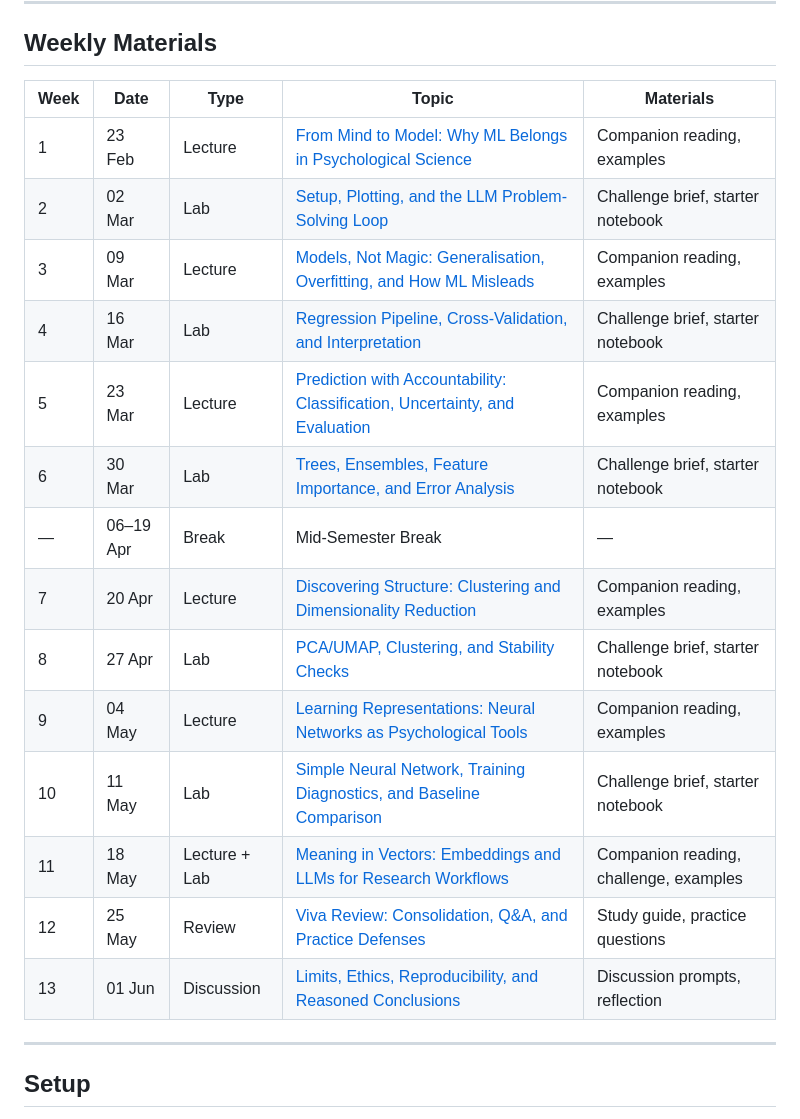
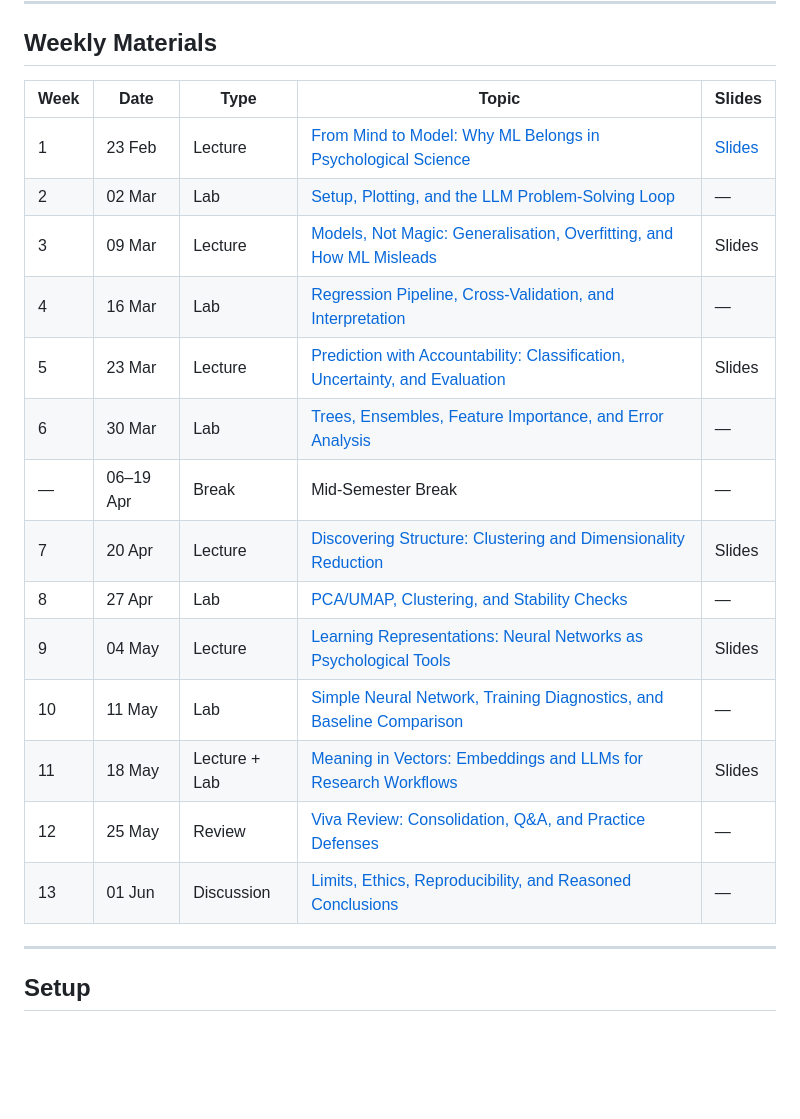
Before and after one commit to xkiwilabs/Practical-AI-for-Behavioural-Science, a Markdown page: README.md, the part around the change. Drawn GitHub-style; blank space fills up the shorter version.

Commit message:
Add slides links to weekly table and Week 1 overview
Replace Materials column with Slides column in root README table.
Add link to lecture slides in Week 1 companion reading overview.

```diff
--- a/README.md
+++ b/README.md
@@ -38,22 +38,22 @@ My research sits at the intersection of experimental psychology, cognitive scien
 
 ## Weekly Materials
 
-| Week | Date | Type | Topic | Materials |
-|------|------|------|-------|-----------|
-| 1 | 23 Feb | Lecture | [From Mind to Model: Why ML Belongs in Psychological Science](weeks/week-01-lecture/) | Companion reading, examples |
-| 2 | 02 Mar | Lab | [Setup, Plotting, and the LLM Problem-Solving Loop](weeks/week-02-lab/) | Challenge brief, starter notebook |
-| 3 | 09 Mar | Lecture | [Models, Not Magic: Generalisation, Overfitting, and How ML Misleads](weeks/week-03-lecture/) | Companion reading, examples |
-| 4 | 16 Mar | Lab | [Regression Pipeline, Cross-Validation, and Interpretation](weeks/week-04-lab/) | Challenge brief, starter notebook |
-| 5 | 23 Mar | Lecture | [Prediction with Accountability: Classification, Uncertainty, and Evaluation](weeks/week-05-lecture/) | Companion reading, examples |
-| 6 | 30 Mar | Lab | [Trees, Ensembles, Feature Importance, and Error Analysis](weeks/week-06-lab/) | Challenge brief, starter notebook |
+| Week | Date | Type | Topic | Slides |
+|------|------|------|-------|--------|
+| 1 | 23 Feb | Lecture | [From Mind to Model: Why ML Belongs in Psychological Science](weeks/week-01-lecture/) | [Slides](weeks/week-01-lecture/slides/index.html) |
+| 2 | 02 Mar | Lab | [Setup, Plotting, and the LLM Problem-Solving Loop](weeks/week-02-lab/) | — |
+| 3 | 09 Mar | Lecture | [Models, Not Magic: Generalisation, Overfitting, and How ML Misleads](weeks/week-03-lecture/) | Slides |
+| 4 | 16 Mar | Lab | [Regression Pipeline, Cross-Validation, and Interpretation](weeks/week-04-lab/) | — |
+| 5 | 23 Mar | Lecture | [Prediction with Accountability: Classification, Uncertainty, and Evaluation](weeks/week-05-lecture/) | Slides |
+| 6 | 30 Mar | Lab | [Trees, Ensembles, Feature Importance, and Error Analysis](weeks/week-06-lab/) | — |
 | — | 06–19 Apr | Break | Mid-Semester Break | — |
-| 7 | 20 Apr | Lecture | [Discovering Structure: Clustering and Dimensionality Reduction](weeks/week-07-lecture/) | Companion reading, examples |
-| 8 | 27 Apr | Lab | [PCA/UMAP, Clustering, and Stability Checks](weeks/week-08-lab/) | Challenge brief, starter notebook |
-| 9 | 04 May | Lecture | [Learning Representations: Neural Networks as Psychological Tools](weeks/week-09-lecture/) | Companion reading, examples |
-| 10 | 11 May | Lab | [Simple Neural Network, Training Diagnostics, and Baseline Comparison](weeks/week-10-lab/) | Challenge brief, starter notebook |
-| 11 | 18 May | Lecture + Lab | [Meaning in Vectors: Embeddings and LLMs for Research Workflows](weeks/week-11-lecture-lab/) | Companion reading, challenge, examples |
-| 12 | 25 May | Review | [Viva Review: Consolidation, Q&A, and Practice Defenses](weeks/week-12-viva-review/) | Study guide, practice questions |
-| 13 | 01 Jun | Discussion | [Limits, Ethics, Reproducibility, and Reasoned Conclusions](weeks/week-13-discussion/) | Discussion prompts, reflection |
+| 7 | 20 Apr | Lecture | [Discovering Structure: Clustering and Dimensionality Reduction](weeks/week-07-lecture/) | Slides |
+| 8 | 27 Apr | Lab | [PCA/UMAP, Clustering, and Stability Checks](weeks/week-08-lab/) | — |
+| 9 | 04 May | Lecture | [Learning Representations: Neural Networks as Psychological Tools](weeks/week-09-lecture/) | Slides |
+| 10 | 11 May | Lab | [Simple Neural Network, Training Diagnostics, and Baseline Comparison](weeks/week-10-lab/) | — |
+| 11 | 18 May | Lecture + Lab | [Meaning in Vectors: Embeddings and LLMs for Research Workflows](weeks/week-11-lecture-lab/) | Slides |
+| 12 | 25 May | Review | [Viva Review: Consolidation, Q&A, and Practice Defenses](weeks/week-12-viva-review/) | — |
+| 13 | 01 Jun | Discussion | [Limits, Ethics, Reproducibility, and Reasoned Conclusions](weeks/week-13-discussion/) | — |
 
 ---
 
```
Also changed, not shown: weeks/week-01-lecture/README.md (+2 -0 lines).
